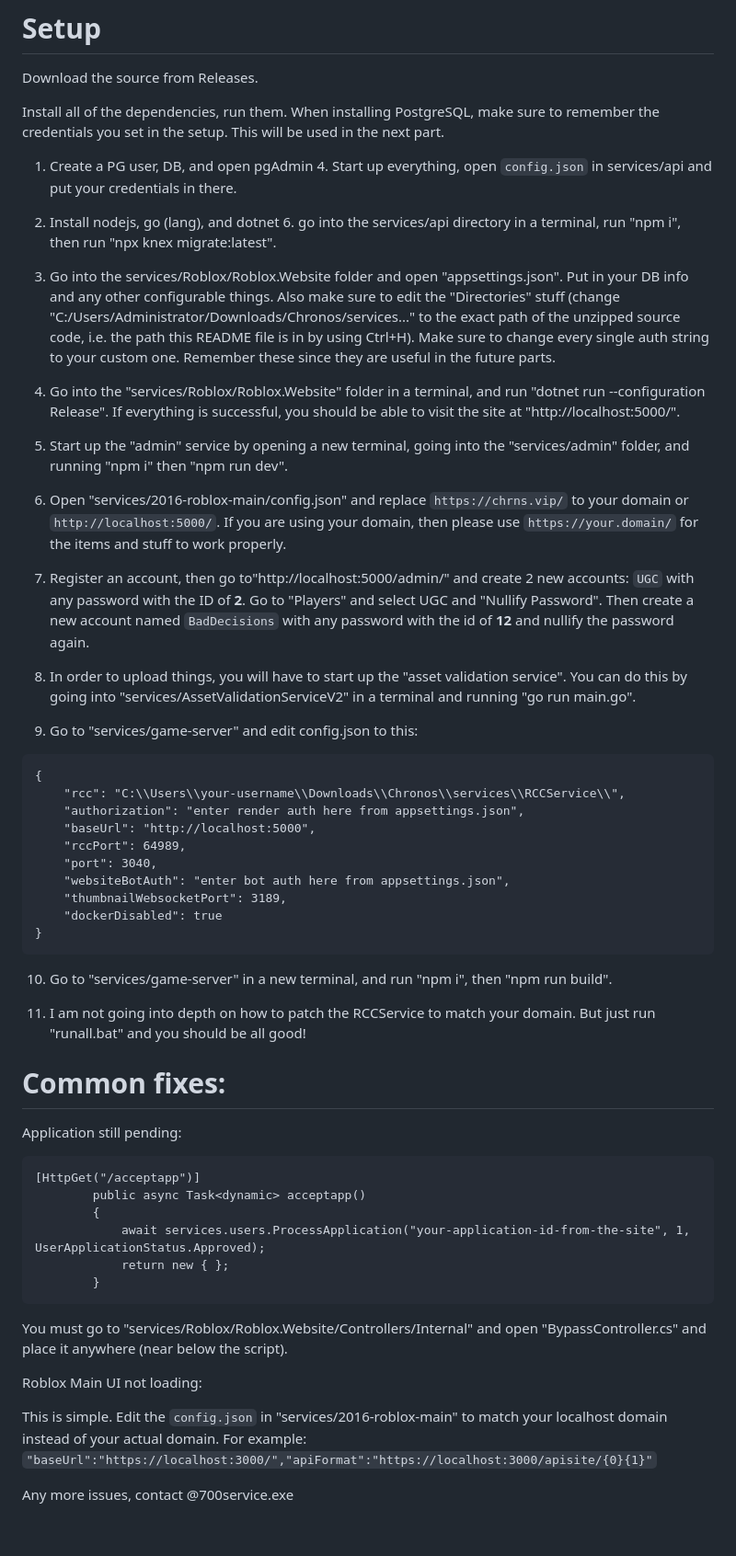
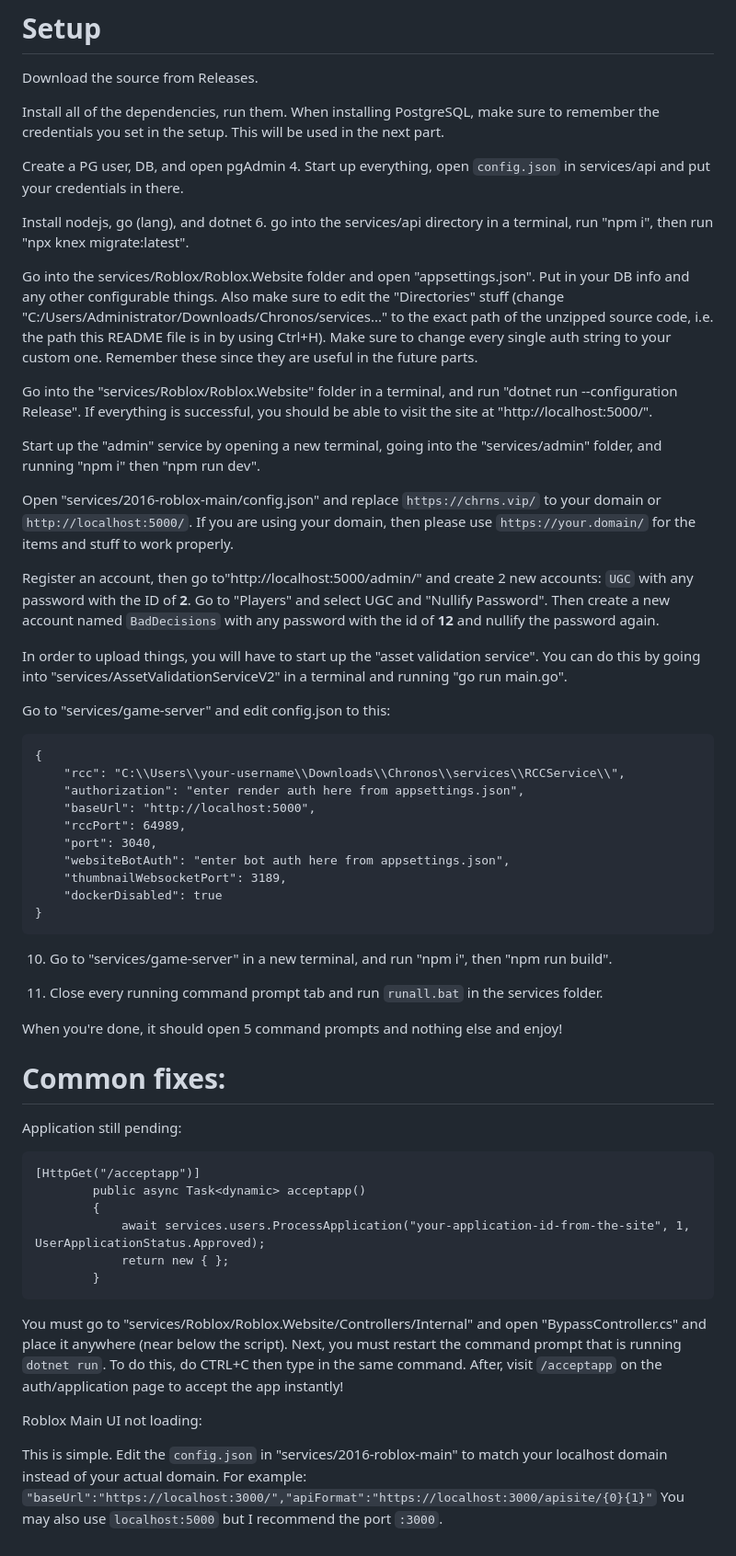
Before and after one commit to xancuh/chronos, a Markdown page: README.md, the part around the change. Shown: that part at 92% size. Rendered like a GitHub page.

Commit message:
Update README.md
Signed-off-by: 700 <132393158+xancuh@users.noreply.github.com>

````diff
--- a/README.md
+++ b/README.md
@@ -23,23 +23,23 @@ Download the source from Releases.
 
 Install all of the dependencies, run them. When installing PostgreSQL, make sure to remember the credentials you set in the setup. This will be used in the next part.
 
-1. Create a PG user, DB, and open pgAdmin 4. Start up everything, open ```config.json``` in services/api and put your credentials in there.
+Create a PG user, DB, and open pgAdmin 4. Start up everything, open ```config.json``` in services/api and put your credentials in there.
 
-2. Install nodejs, go (lang), and dotnet 6. go into the services/api directory in a terminal, run "npm i", then run "npx knex migrate:latest".
+Install nodejs, go (lang), and dotnet 6. go into the services/api directory in a terminal, run "npm i", then run "npx knex migrate:latest".
 
-3. Go into the services/Roblox/Roblox.Website folder and open "appsettings.json". Put in your DB info and any other configurable things. Also make sure to edit the "Directories" stuff (change "C:/Users/Administrator/Downloads/Chronos/services..." to the exact path of the unzipped source code, i.e. the path this README file is in by using Ctrl+H). Make sure to change every single auth string to your custom one. Remember these since they are useful in the future parts.
+Go into the services/Roblox/Roblox.Website folder and open "appsettings.json". Put in your DB info and any other configurable things. Also make sure to edit the "Directories" stuff (change "C:/Users/Administrator/Downloads/Chronos/services..." to the exact path of the unzipped source code, i.e. the path this README file is in by using Ctrl+H). Make sure to change every single auth string to your custom one. Remember these since they are useful in the future parts.
 
-4. Go into the "services/Roblox/Roblox.Website" folder in a terminal, and run "dotnet run --configuration Release". If everything is successful, you should be able to visit the site at "http://localhost:5000/".
+Go into the "services/Roblox/Roblox.Website" folder in a terminal, and run "dotnet run --configuration Release". If everything is successful, you should be able to visit the site at "http://localhost:5000/".
 
-5. Start up the "admin" service by opening a new terminal, going into the "services/admin" folder, and running "npm i" then "npm run dev".
+Start up the "admin" service by opening a new terminal, going into the "services/admin" folder, and running "npm i" then "npm run dev".
 
-6. Open "services/2016-roblox-main/config.json" and replace ```https://chrns.vip/``` to your domain or ```http://localhost:5000/```. If you are using your domain, then please use ```https://your.domain/``` for the items and stuff to work properly.
+Open "services/2016-roblox-main/config.json" and replace ```https://chrns.vip/``` to your domain or ```http://localhost:5000/```. If you are using your domain, then please use ```https://your.domain/``` for the items and stuff to work properly.
 
-7. Register an account, then go to"http://localhost:5000/admin/" and create 2 new accounts: ```UGC``` with any password with the ID of **2**. Go to "Players" and select UGC and "Nullify Password". Then create a new account named ```BadDecisions``` with any password with the id of **12** and nullify the password again.
+Register an account, then go to"http://localhost:5000/admin/" and create 2 new accounts: ```UGC``` with any password with the ID of **2**. Go to "Players" and select UGC and "Nullify Password". Then create a new account named ```BadDecisions``` with any password with the id of **12** and nullify the password again.
 
-8. In order to upload things, you will have to start up the "asset validation service". You can do this by going into "services/AssetValidationServiceV2" in a terminal and running "go run main.go".
+In order to upload things, you will have to start up the "asset validation service". You can do this by going into "services/AssetValidationServiceV2" in a terminal and running "go run main.go".
 
-9. Go to "services/game-server" and edit config.json to this:
+Go to "services/game-server" and edit config.json to this:
 ```
 {
     "rcc": "C:\\Users\\your-username\\Downloads\\Chronos\\services\\RCCService\\",
@@ -55,7 +55,9 @@ Install all of the dependencies, run them. When installing PostgreSQL, make sure
 
 10. Go to "services/game-server" in a new terminal, and run "npm i", then "npm run build".
 
-11. I am not going into depth on how to patch the RCCService to match your domain. But just run "runall.bat" and you should be all good!
+11. Close every running command prompt tab and run ```runall.bat``` in the services folder.
+
+When you're done, it should open 5 command prompts and nothing else and enjoy!
 
 # Common fixes:
 
@@ -69,9 +71,10 @@ Application still pending:
         }
 ```
 You must go to "services/Roblox/Roblox.Website/Controllers/Internal" and open "BypassController.cs" and place it anywhere (near below the script).
+Next, you must restart the command prompt that is running ```dotnet run```. To do this, do CTRL+C then type in the same command. After, visit ```/acceptapp``` on the auth/application page to accept the app instantly!
 
 Roblox Main UI not loading:
 
-This is simple. Edit the ```config.json``` in "services/2016-roblox-main" to match your localhost domain instead of your actual domain. For example: ```"baseUrl":"https://localhost:3000/","apiFormat":"https://localhost:3000/apisite/{0}{1}"```
-
-Any more issues, contact @700service.exe
+This is simple. Edit the ```config.json``` in "services/2016-roblox-main" to match your localhost domain instead of your actual domain. For example:
+```"baseUrl":"https://localhost:3000/","apiFormat":"https://localhost:3000/apisite/{0}{1}"```
+You may also use ```localhost:5000``` but I recommend the port ```:3000```.
````
